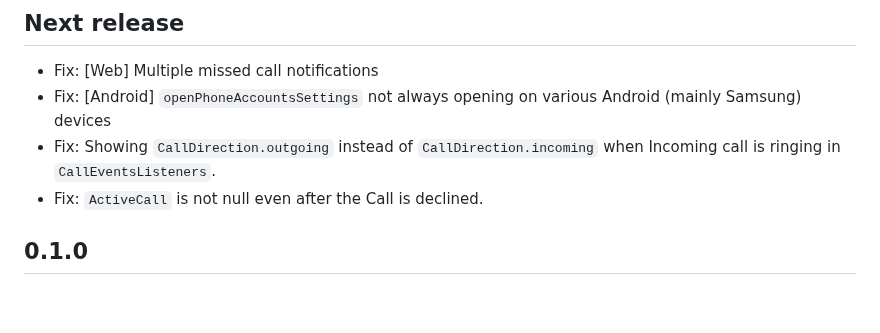
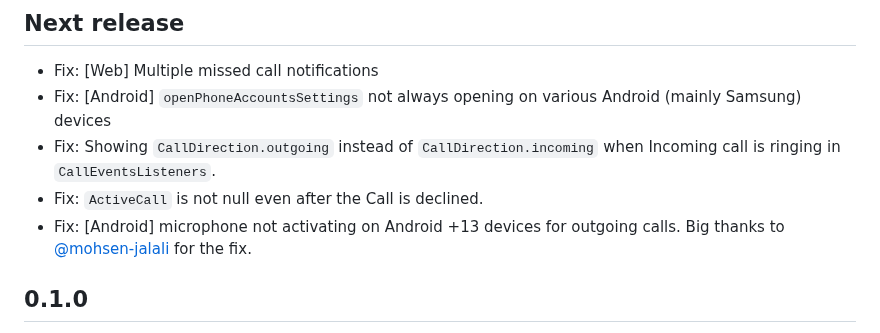
Before and after one commit to cybex-dev/twilio_voice, a Markdown page: CHANGELOG.md, the part around the change. GitHub-like rendering; blank space fills up the shorter version.

Commit message:
Update changelog

```diff
--- a/CHANGELOG.md
+++ b/CHANGELOG.md
@@ -4,6 +4,7 @@
 * Fix: [Android] `openPhoneAccountsSettings` not always opening on various Android (mainly Samsung) devices
 * Fix: Showing `CallDirection.outgoing` instead of `CallDirection.incoming` when Incoming call is ringing in `CallEventsListeners`.
 * Fix: `ActiveCall` is not null even after the Call is declined.
+* Fix: [Android] microphone not activating on Android +13 devices for outgoing calls. Big thanks to [@mohsen-jalali](https://github.com/mohsen-jalali) for the fix.
 
 ## 0.1.0
 
```
